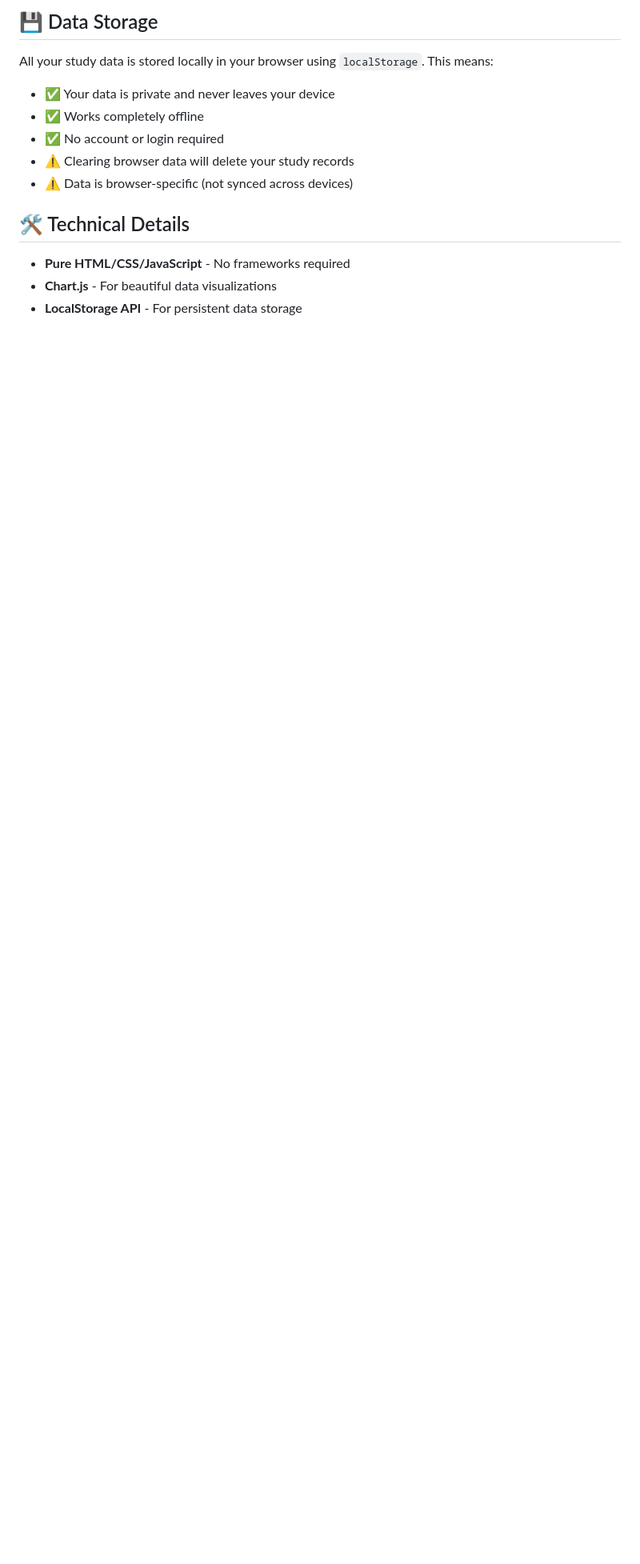
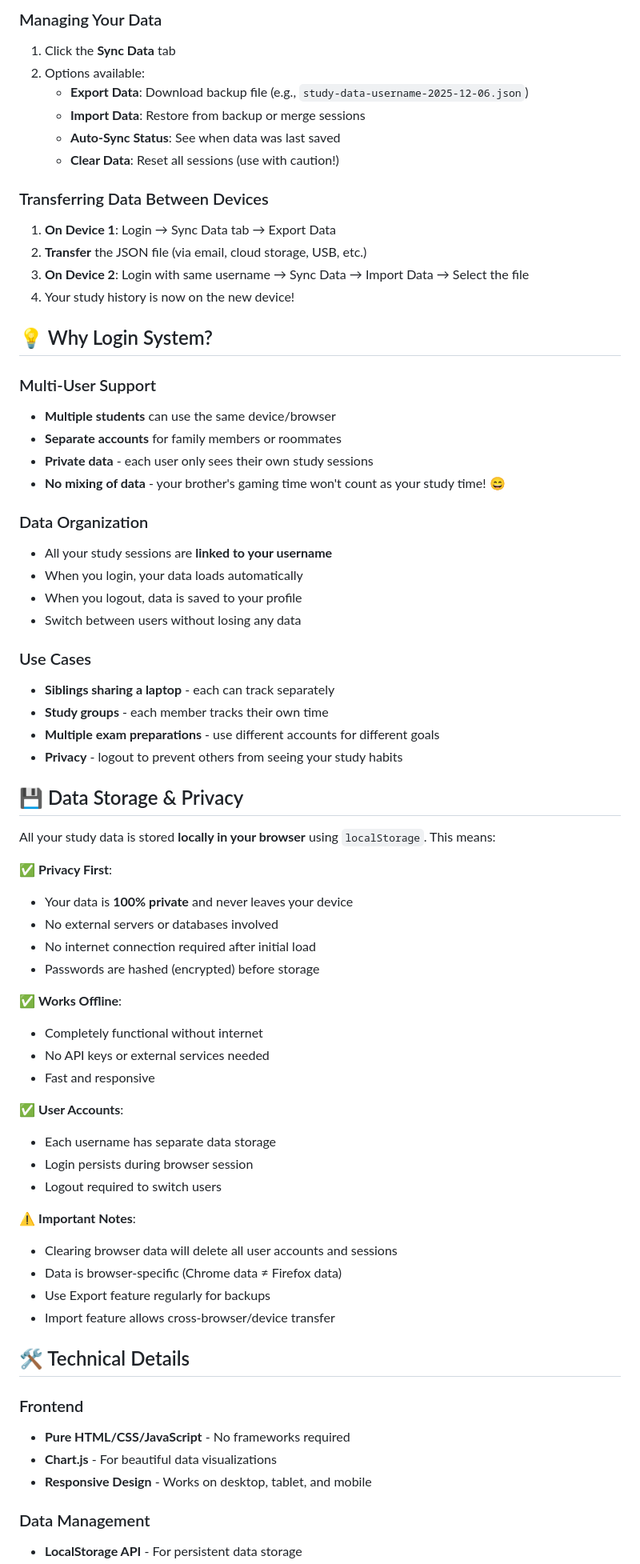
Before and after one commit to ak-47-brar/testingggg2025, a Markdown page: README.md, the part around one of its changes. Shown at 80% size. Drawn GitHub-style; blank space fills up the shorter version.

Commit message:
Update README with multi-user login system documentation

```diff
--- a/README.md
+++ b/README.md
@@ -67,15 +97,70 @@ That's it! No build process or dependencies required.
 
-## 💾 Data Storage
+### Managing Your Data
+1. Click the **Sync Data** tab
+2. Options available:
+   - **Export Data**: Download backup file (e.g., `study-data-username-2025-12-06.json`)
+   - **Import Data**: Restore from backup or merge sessions
+   - **Auto-Sync Status**: See when data was last saved
+   - **Clear Data**: Reset all sessions (use with caution!)
 
-All your study data is stored locally in your browser using `localStorage`. This means:
-- ✅ Your data is private and never leaves your device
-- ✅ Works completely offline
-- ✅ No account or login required
-- ⚠️ Clearing browser data will delete your study records
-- ⚠️ Data is browser-specific (not synced across devices)
+### Transferring Data Between Devices
+1. **On Device 1**: Login → Sync Data tab → Export Data
+2. **Transfer** the JSON file (via email, cloud storage, USB, etc.)
+3. **On Device 2**: Login with same username → Sync Data → Import Data → Select the file
+4. Your study history is now on the new device!
+
+## 💡 Why Login System?
+
+### Multi-User Support
+- **Multiple students** can use the same device/browser
+- **Separate accounts** for family members or roommates
+- **Private data** - each user only sees their own study sessions
+- **No mixing of data** - your brother's gaming time won't count as your study time! 😄
+
+### Data Organization
+- All your study sessions are **linked to your username**
+- When you login, your data loads automatically
+- When you logout, data is saved to your profile
+- Switch between users without losing any data
+
+### Use Cases
+- **Siblings sharing a laptop** - each can track separately
+- **Study groups** - each member tracks their own time
+- **Multiple exam preparations** - use different accounts for different goals
+- **Privacy** - logout to prevent others from seeing your study habits
+
+## 💾 Data Storage & Privacy
+
+All your study data is stored **locally in your browser** using `localStorage`. This means:
+
+✅ **Privacy First**:
+- Your data is **100% private** and never leaves your device
+- No external servers or databases involved
+- No internet connection required after initial load
+- Passwords are hashed (encrypted) before storage
+
+✅ **Works Offline**:
+- Completely functional without internet
+- No API keys or external services needed
+- Fast and responsive
+
+✅ **User Accounts**:
+- Each username has separate data storage
+- Login persists during browser session
+- Logout required to switch users
+
+⚠️ **Important Notes**:
+- Clearing browser data will delete all user accounts and sessions
+- Data is browser-specific (Chrome data ≠ Firefox data)
+- Use Export feature regularly for backups
+- Import feature allows cross-browser/device transfer
 
 ## 🛠️ Technical Details
 
+### Frontend
 - **Pure HTML/CSS/JavaScript** - No frameworks required
 - **Chart.js** - For beautiful data visualizations
+- **Responsive Design** - Works on desktop, tablet, and mobile
+
+### Data Management
 - **LocalStorage API** - For persistent data storage
```
Also changed, not shown: other parts of README.md (+83 -17 lines).
